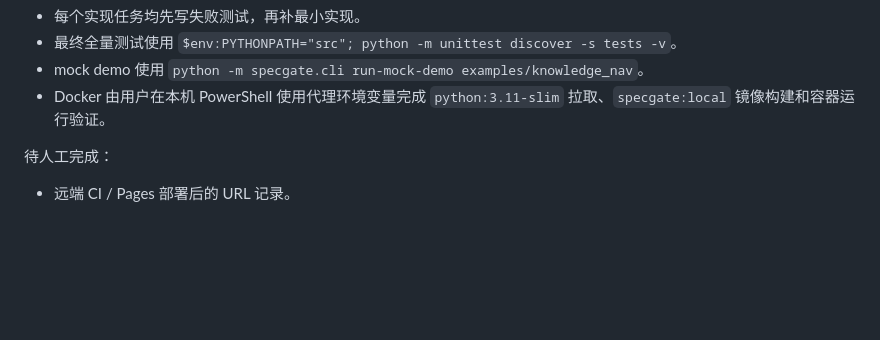
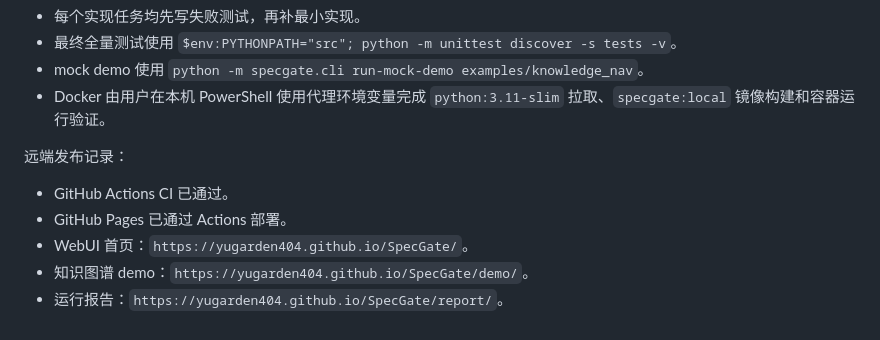
Before and after one commit to YuGarden404/SpecGate, a Markdown page: SPEC_PROCESS.md, the part around the change. Rendered like a GitHub page; blank space fills up the shorter version.

```diff
--- a/SPEC_PROCESS.md
+++ b/SPEC_PROCESS.md
@@ -177,6 +177,10 @@ Python CLI harness + mock LLM + 静态 HTML 生成/修复
 - mock demo 使用 `python -m specgate.cli run-mock-demo examples/knowledge_nav`。
 - Docker 由用户在本机 PowerShell 使用代理环境变量完成 `python:3.11-slim` 拉取、`specgate:local` 镜像构建和容器运行验证。
 
-待人工完成：
+远端发布记录：
 
-- 远端 CI / Pages 部署后的 URL 记录。
+- GitHub Actions CI 已通过。
+- GitHub Pages 已通过 Actions 部署。
+- WebUI 首页：`https://yugarden404.github.io/SpecGate/`。
+- 知识图谱 demo：`https://yugarden404.github.io/SpecGate/demo/`。
+- 运行报告：`https://yugarden404.github.io/SpecGate/report/`。
```
Also changed, not shown: AGENT_LOG.md (+3 -2 lines), README.md (+3 -5 lines).
